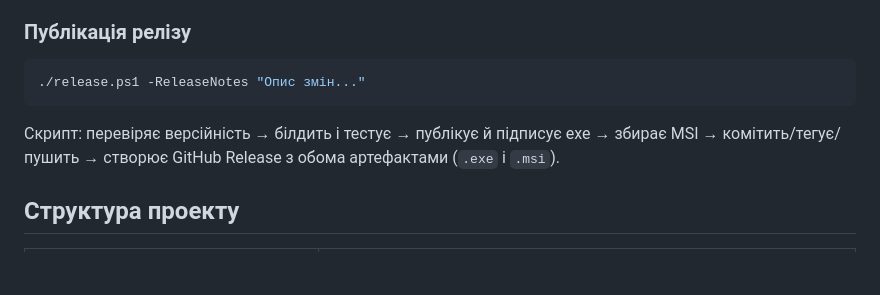
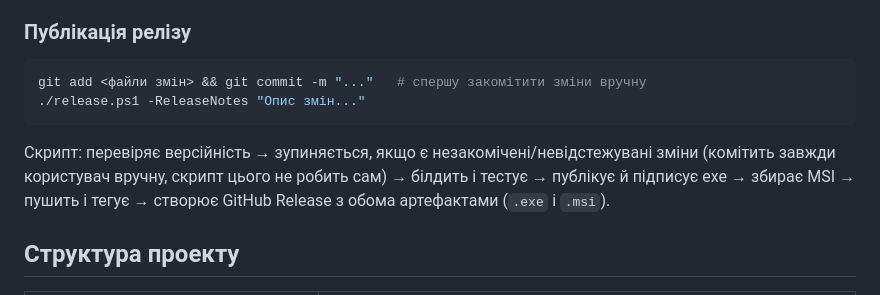
Before and after one commit to ajjs1ajjs/Calculator-servers, a Markdown page: README.md, the part around the change. Drawn GitHub-style; blank space fills up the shorter version.

Commit message:
README: уточнено, що release.ps1 не комітить сам

````diff
--- a/README.md
+++ b/README.md
@@ -93,11 +93,13 @@ Release, а MSI porівнює `ProductVersion` для upgrade/downgrade-логі
 ### Публікація релізу
 
 ```powershell
+git add <файли змін> && git commit -m "..."   # спершу закомітити зміни вручну
 ./release.ps1 -ReleaseNotes "Опис змін..."
 ```
 
-Скрипт: перевіряє версійність → білдить і тестує → публікує й підписує exe → збирає MSI →
-комітить/тегує/пушить → створює GitHub Release з обома артефактами (`.exe` і `.msi`).
+Скрипт: перевіряє версійність → зупиняється, якщо є незакомічені/невідстежувані зміни (комітить
+завжди користувач вручну, скрипт цього не робить сам) → білдить і тестує → публікує й підписує
+exe → збирає MSI → пушить і тегує → створює GitHub Release з обома артефактами (`.exe` і `.msi`).
 
 ## Структура проекту
 
````
